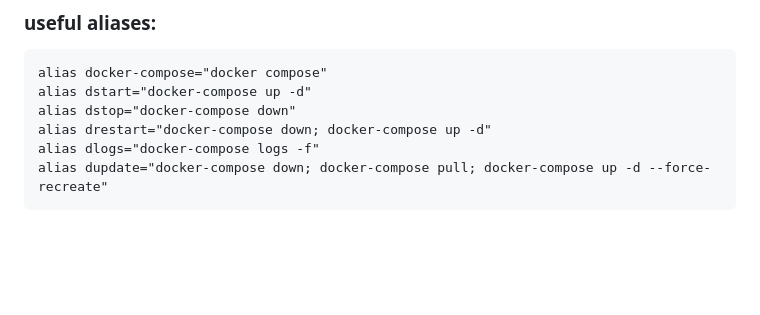
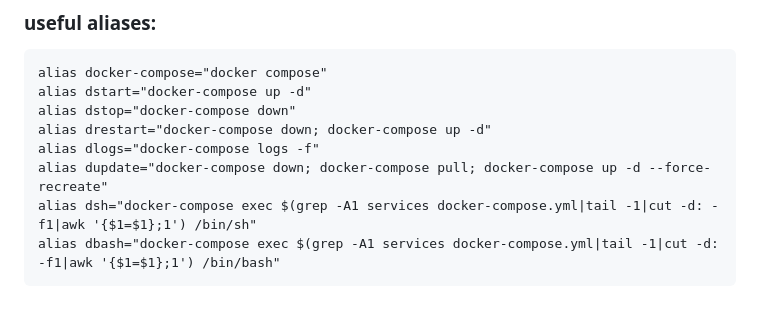
Before and after one commit to fragolinux/DockerIOT, a Markdown page: README.md, the part around the change. Drawn GitHub-style; blank space fills up the shorter version.

```diff
--- a/README.md
+++ b/README.md
@@ -40,3 +40,5 @@ Inspired by the excellent work of Peter Scargill ("[The Script](https://www.esp-
     alias drestart="docker-compose down; docker-compose up -d"
     alias dlogs="docker-compose logs -f"
     alias dupdate="docker-compose down; docker-compose pull; docker-compose up -d --force-recreate"
+    alias dsh="docker-compose exec $(grep -A1 services docker-compose.yml|tail -1|cut -d: -f1|awk '{$1=$1};1') /bin/sh"
+    alias dbash="docker-compose exec $(grep -A1 services docker-compose.yml|tail -1|cut -d: -f1|awk '{$1=$1};1') /bin/bash"
```
